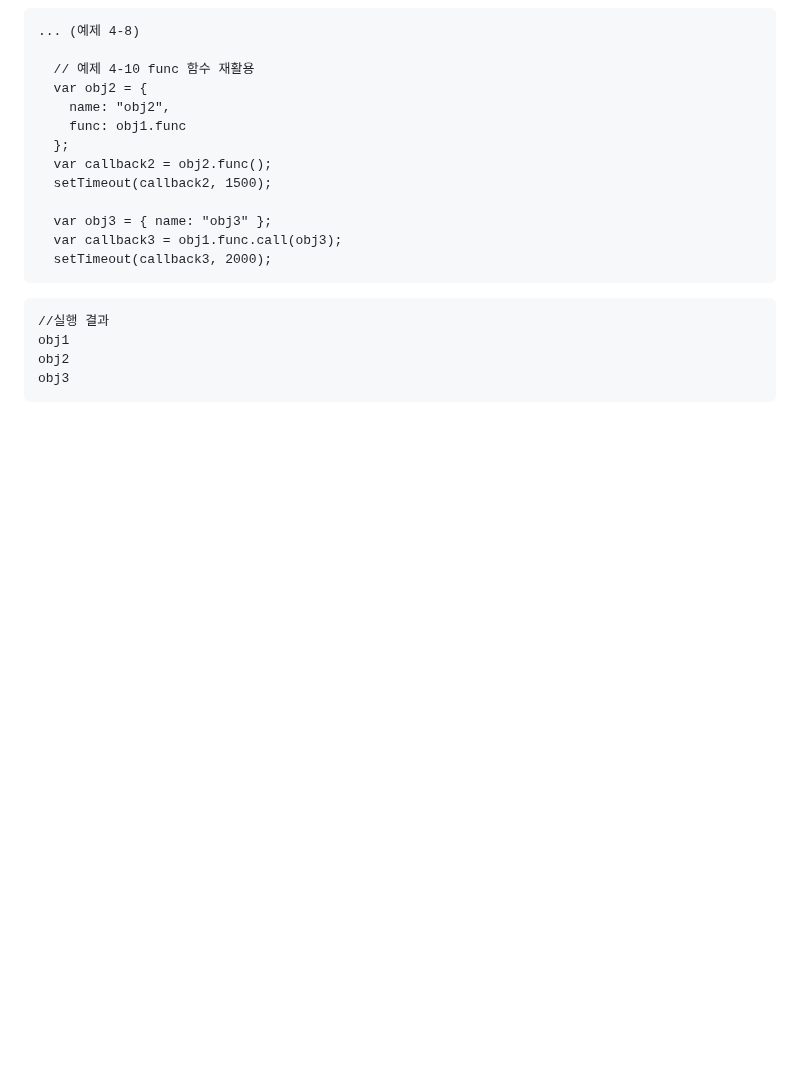
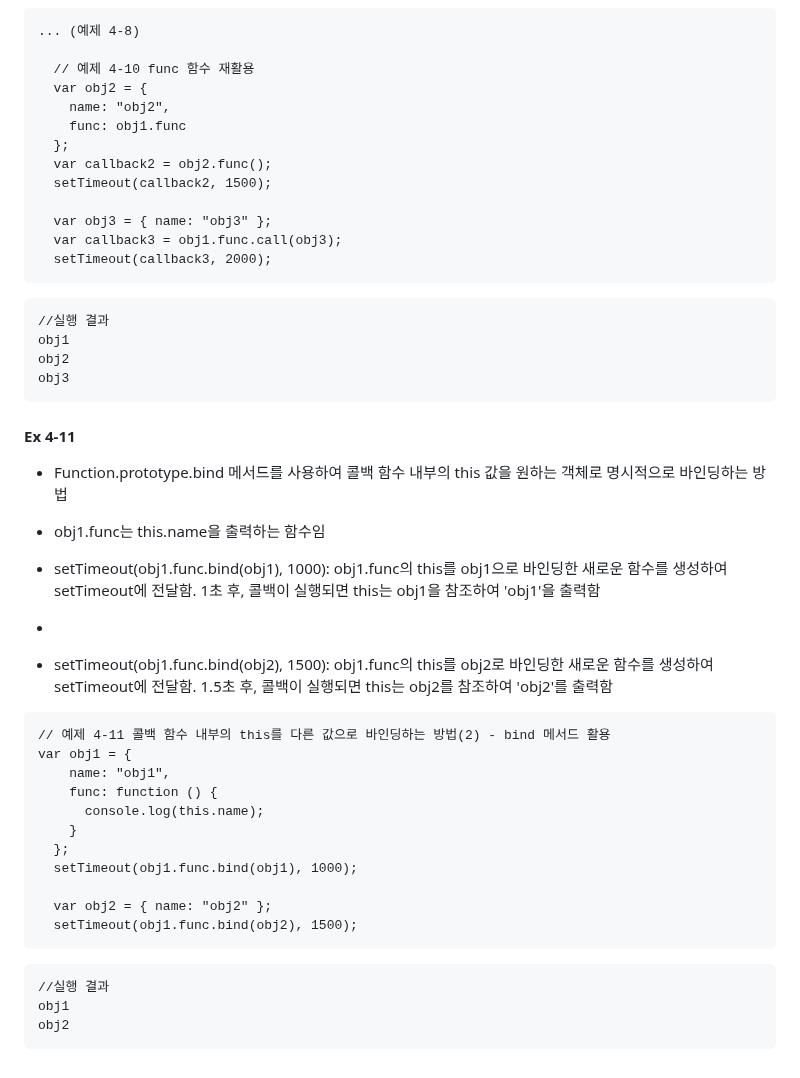
Before and after one commit to Keyoungmin/-HW-2, a Markdown page: README.md, the part around the change. Drawn GitHub-style; blank space fills up the shorter version.

Commit message:
Ex 4-11 update
Function.prototype.bind 메서드를 사용하여 콜백 함수 내부의 this 값을 원하는 객체로 명시적으로 바인딩하는 방법

````diff
--- a/README.md
+++ b/README.md
@@ -275,3 +275,33 @@ obj1
 obj2
 obj3
 ```
+
+
+#### Ex 4-11
+- Function.prototype.bind 메서드를 사용하여 콜백 함수 내부의 this 값을 원하는 객체로 명시적으로 바인딩하는 방법
+
+- obj1.func는 this.name을 출력하는 함수임
+
+- setTimeout(obj1.func.bind(obj1), 1000): obj1.func의 this를 obj1으로 바인딩한 새로운 함수를 생성하여 setTimeout에 전달함. 1초 후, 콜백이 실행되면 this는 obj1을 참조하여 'obj1'을 출력함
+-
+- setTimeout(obj1.func.bind(obj2), 1500): obj1.func의 this를 obj2로 바인딩한 새로운 함수를 생성하여 setTimeout에 전달함. 1.5초 후, 콜백이 실행되면 this는 obj2를 참조하여 'obj2'를 출력함
+
+```
+// 예제 4-11 콜백 함수 내부의 this를 다른 값으로 바인딩하는 방법(2) - bind 메서드 활용
+var obj1 = {
+    name: "obj1",
+    func: function () {
+      console.log(this.name);
+    }
+  };
+  setTimeout(obj1.func.bind(obj1), 1000);
+
+  var obj2 = { name: "obj2" };
+  setTimeout(obj1.func.bind(obj2), 1500);
+```
+
+```
+//실행 결과
+obj1
+obj2
+```
````
